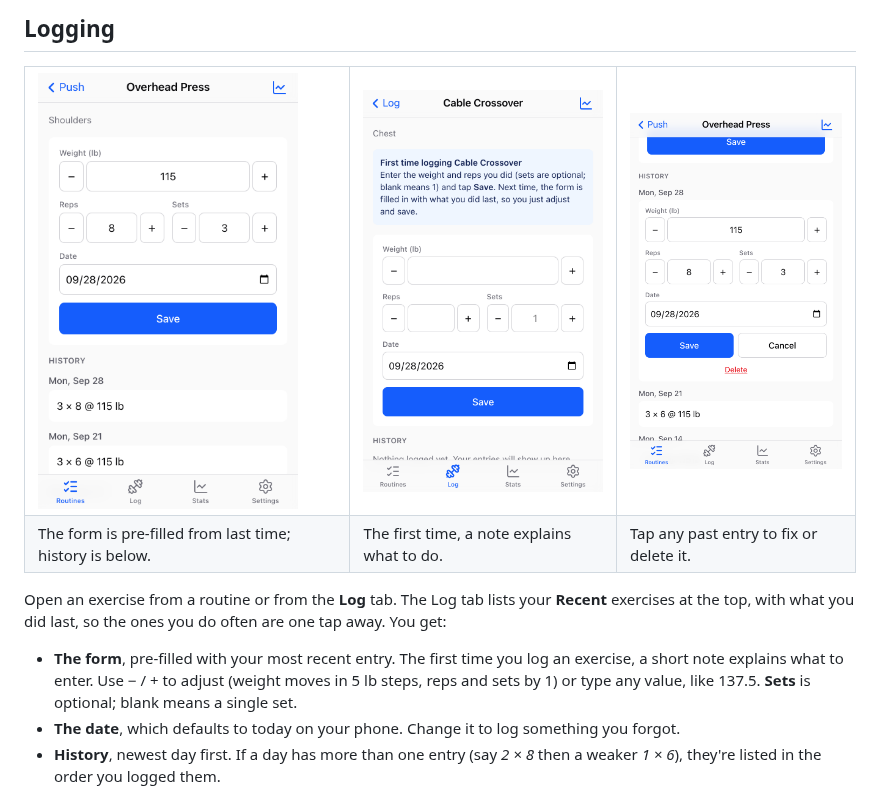
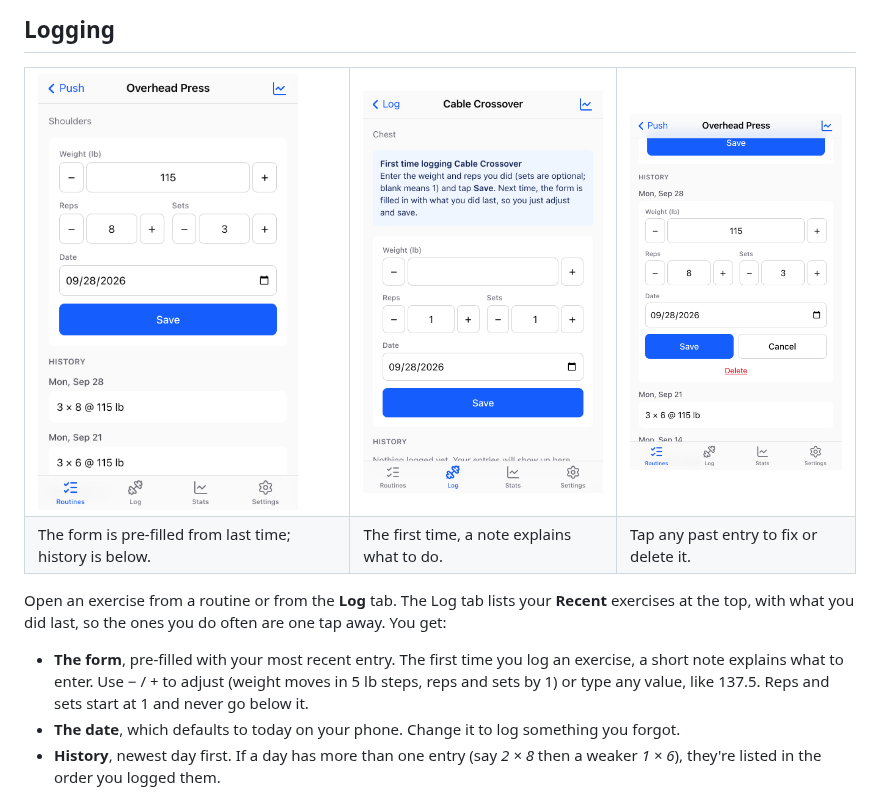
Before and after one commit to ovitisler/workout_tracker, a Markdown page: docs/how-it-works.md, the part around the change. Rendered like a GitHub page; pictures changed too: docs/screenshots/log-first-time.png.

```diff
--- a/docs/how-it-works.md
+++ b/docs/how-it-works.md
@@ -124,7 +124,7 @@ often are one tap away. You get:
 - **The form**, pre-filled with your most recent entry. The first time you log an
   exercise, a short note explains what to enter. Use − / + to adjust
   (weight moves in 5 lb steps, reps and sets by 1) or type any value, like
-  137.5. **Sets** is optional; blank means a single set.
+  137.5. Reps and sets start at 1 and never go below it.
 - **The date**, which defaults to today on your phone. Change it to log
   something you forgot.
 - **History**, newest day first. If a day has more than one entry (say
```
Also changed, not shown: 1 other file.
